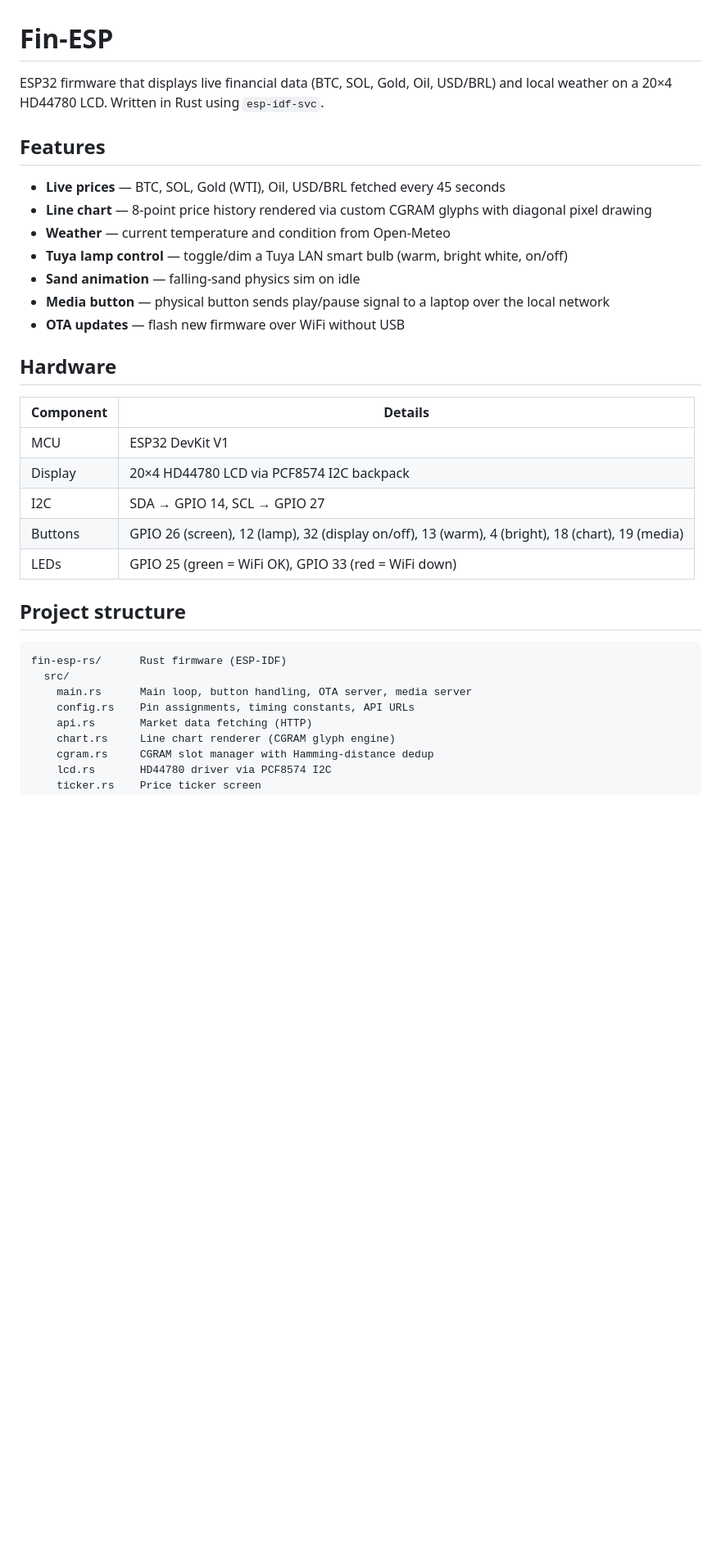
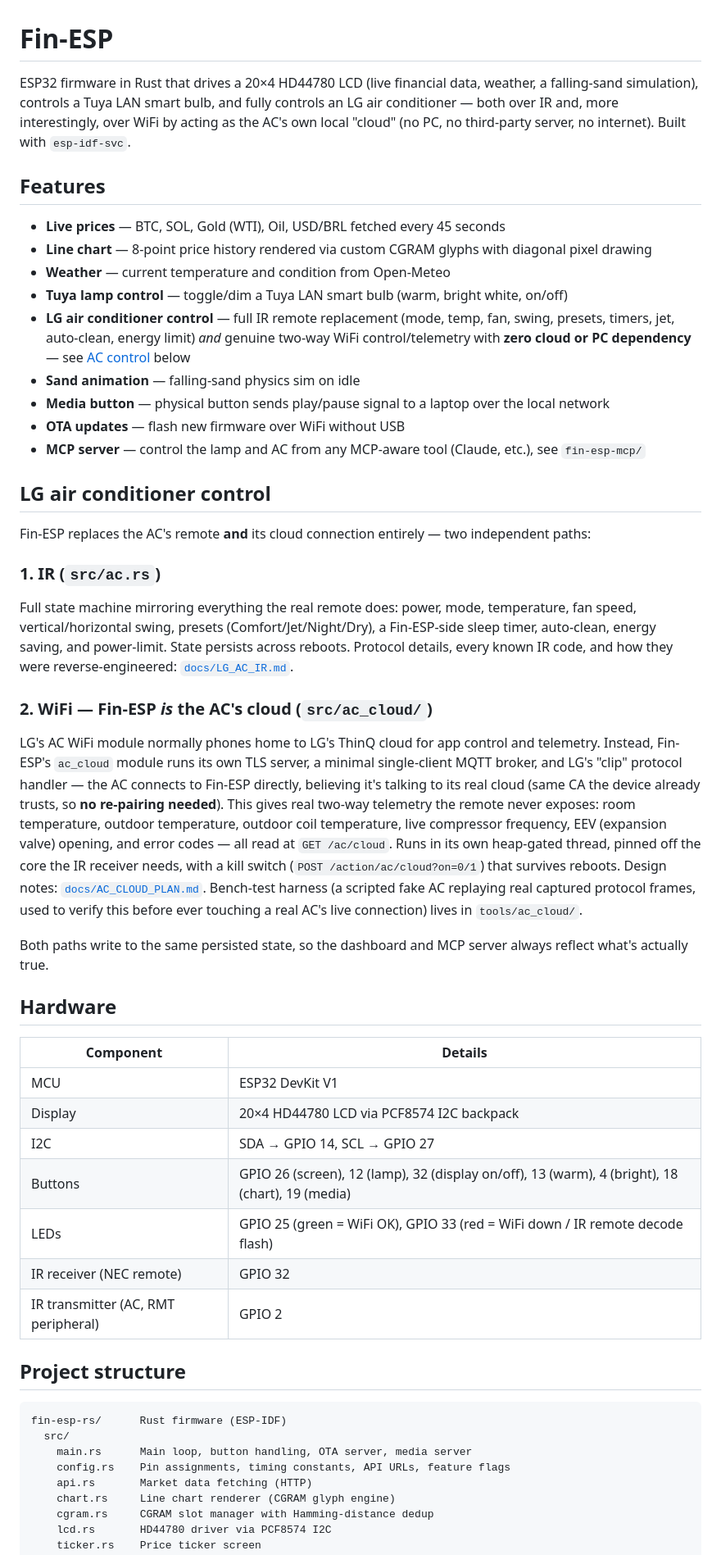
Before and after one commit to Silenttttttt/fin-esp-rs, a Markdown page: README.md, the part around one of its changes. Shown at 82% size. GitHub-like rendering; blank space fills up the shorter version.

```diff
--- a/README.md
+++ b/README.md
@@ -1,6 +1,9 @@
 # Fin-ESP
 
-ESP32 firmware that displays live financial data (BTC, SOL, Gold, Oil, USD/BRL) and local weather on a 20×4 HD44780 LCD. Written in Rust using `esp-idf-svc`.
+ESP32 firmware in Rust that drives a 20×4 HD44780 LCD (live financial data, weather, a falling-sand
+simulation), controls a Tuya LAN smart bulb, and fully controls an LG air conditioner — both over
+IR and, more interestingly, over WiFi by acting as the AC's own local "cloud" (no PC, no third-party
+server, no internet). Built with `esp-idf-svc`.
 
 ## Features
 
@@ -8,9 +11,39 @@ ESP32 firmware that displays live financial data (BTC, SOL, Gold, Oil, USD/BRL)
 - **Line chart** — 8-point price history rendered via custom CGRAM glyphs with diagonal pixel drawing
 - **Weather** — current temperature and condition from Open-Meteo
 - **Tuya lamp control** — toggle/dim a Tuya LAN smart bulb (warm, bright white, on/off)
+- **LG air conditioner control** — full IR remote replacement (mode, temp, fan, swing, presets,
+  timers, jet, auto-clean, energy limit) *and* genuine two-way WiFi control/telemetry with **zero
+  cloud or PC dependency** — see [AC control](#lg-air-conditioner-control) below
 - **Sand animation** — falling-sand physics sim on idle
 - **Media button** — physical button sends play/pause signal to a laptop over the local network
 - **OTA updates** — flash new firmware over WiFi without USB
+- **MCP server** — control the lamp and AC from any MCP-aware tool (Claude, etc.), see `fin-esp-mcp/`
+
+## LG air conditioner control
+
+Fin-ESP replaces the AC's remote **and** its cloud connection entirely — two independent paths:
+
+### 1. IR (`src/ac.rs`)
+Full state machine mirroring everything the real remote does: power, mode, temperature, fan speed,
+vertical/horizontal swing, presets (Comfort/Jet/Night/Dry), a Fin-ESP-side sleep timer, auto-clean,
+energy saving, and power-limit. State persists across reboots. Protocol details, every known IR code,
+and how they were reverse-engineered: [`docs/LG_AC_IR.md`](fin-esp-rs/docs/LG_AC_IR.md).
+
+### 2. WiFi — Fin-ESP *is* the AC's cloud (`src/ac_cloud/`)
+LG's AC WiFi module normally phones home to LG's ThinQ cloud for app control and telemetry. Instead,
+Fin-ESP's `ac_cloud` module runs its own TLS server, a minimal single-client MQTT broker, and LG's
+"clip" protocol handler — the AC connects to Fin-ESP directly, believing it's talking to its real
+cloud (same CA the device already trusts, so **no re-pairing needed**). This gives real two-way
+telemetry the remote never exposes: room temperature, outdoor temperature, outdoor coil temperature,
+live compressor frequency, EEV (expansion valve) opening, and error codes — all read at
+`GET /ac/cloud`. Runs in its own heap-gated thread, pinned off the core the IR receiver needs, with a
+kill switch (`POST /action/ac/cloud?on=0/1`) that survives reboots. Design notes:
+[`docs/AC_CLOUD_PLAN.md`](fin-esp-rs/docs/AC_CLOUD_PLAN.md). Bench-test harness (a scripted fake AC
+replaying real captured protocol frames, used to verify this before ever touching a real AC's live
+connection) lives in `tools/ac_cloud/`.
+
+Both paths write to the same persisted state, so the dashboard and MCP server always reflect what's
+actually true.
 
 ## Hardware
 
@@ -20,7 +53,9 @@ ESP32 firmware that displays live financial data (BTC, SOL, Gold, Oil, USD/BRL)
 | Display | 20×4 HD44780 LCD via PCF8574 I2C backpack |
 | I2C | SDA → GPIO 14, SCL → GPIO 27 |
 | Buttons | GPIO 26 (screen), 12 (lamp), 32 (display on/off), 13 (warm), 4 (bright), 18 (chart), 19 (media) |
-| LEDs | GPIO 25 (green = WiFi OK), GPIO 33 (red = WiFi down) |
+| LEDs | GPIO 25 (green = WiFi OK), GPIO 33 (red = WiFi down / IR remote decode flash) |
+| IR receiver (NEC remote) | GPIO 32 |
+| IR transmitter (AC, RMT peripheral) | GPIO 2 |
 
 ## Project structure
 
@@ -28,7 +63,7 @@ ESP32 firmware that displays live financial data (BTC, SOL, Gold, Oil, USD/BRL)
 fin-esp-rs/      Rust firmware (ESP-IDF)
   src/
     main.rs      Main loop, button handling, OTA server, media server
-    config.rs    Pin assignments, timing constants, API URLs
+    config.rs    Pin assignments, timing constants, API URLs, feature flags
     api.rs       Market data fetching (HTTP)
     chart.rs     Line chart renderer (CGRAM glyph engine)
     cgram.rs     CGRAM slot manager with Hamming-distance dedup
```
Also changed, not shown: other parts of README.md (+31 -7 lines).
